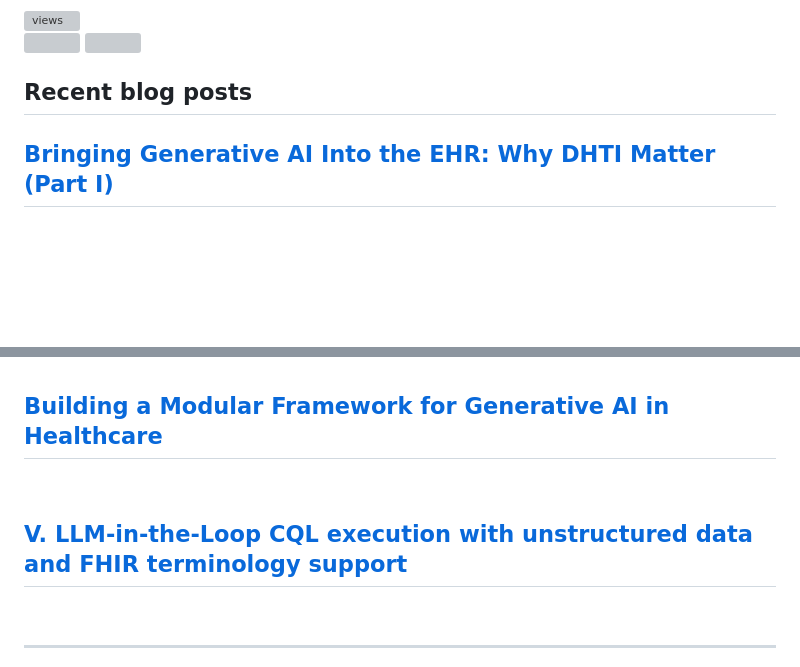
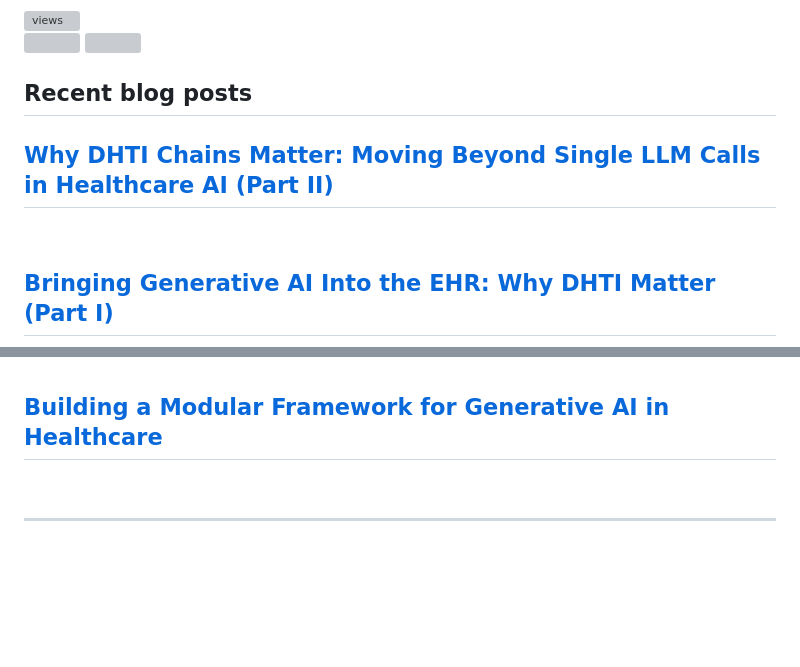
Before and after one commit to dermatologist/dermatologist, a Markdown page: README.md, 2 parts joined by grey strips. GitHub-like rendering; folded sections open; blank space fills up the shorter version; grey boxes are pictures that could not be loaded.

Commit message:
Updated with the latest blog posts

```diff
--- a/README.md
+++ b/README.md
@@ -25,6 +25,8 @@
 
   <h2>Recent blog posts</h2>
   <!-- BLOG-POST-LIST:START -->
+ <h2 class='h2-blog'><a class='a-lightblue' href=https://nuchange.ca/2026/01/why-dhti-chains-matter-moving-beyond-single-llm-calls-healthcare-ai.html>Why DHTI Chains Matter: Moving Beyond Single LLM Calls in Healthcare AI &lpar;Part II&rpar;</a></h2>
+ <br>
  <h2 class='h2-blog'><a class='a-lightblue' href=https://nuchange.ca/2026/01/bringing-generative-ai-into-the-ehr-why-dhti-matter.html>Bringing Generative AI Into the EHR: Why DHTI Matter &lpar;Part I&rpar;</a></h2>
  <br>
  <h2 class='h2-blog'><a class='a-lightblue' href=https://nuchange.ca/2025/12/pragmatic-research-that-builds-and-travels.html>Pragmatic Research That Builds and Travels</a></h2>
@@ -42,8 +44,6 @@
  <h2 class='h2-blog'><a class='a-lightblue' href=https://nuchange.ca/2025/08/why-fhiry-matters.html>🔍 Why FHIRy Matters</a></h2>
  <br>
  <h2 class='h2-blog'><a class='a-lightblue' href=https://nuchange.ca/2025/07/building-a-modular-framework-for-generative-ai-in-healthcare.html>Building a Modular Framework for Generative AI in Healthcare</a></h2>
- <br>
- <h2 class='h2-blog'><a class='a-lightblue' href=https://nuchange.ca/2025/06/v-llm-in-the-loop-cql-execution-with-unstructured-data-and-fhir-terminology-support.html>V. LLM-in-the-Loop CQL execution with unstructured data and FHIR terminology support</a></h2>
  <br><!-- BLOG-POST-LIST:END -->
 </details>
 
```
